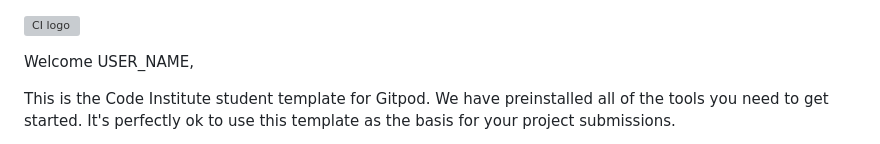
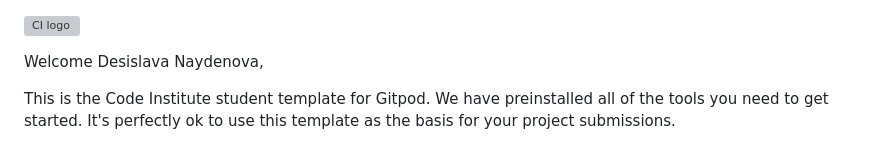
Before and after one commit to DesislavaNaydenova/DBMS_Rpoject, a Markdown page: README.md, the part around the change. Drawn GitHub-style; grey boxes are pictures that could not be loaded.

```diff
--- a/README.md
+++ b/README.md
@@ -1,6 +1,6 @@
 ![CI logo](https://codeinstitute.s3.amazonaws.com/fullstack/ci_logo_small.png)
 
-Welcome USER_NAME,
+Welcome Desislava Naydenova,
 
 This is the Code Institute student template for Gitpod. We have preinstalled all of the tools you need to get started. It's perfectly ok to use this template as the basis for your project submissions.
 
```
